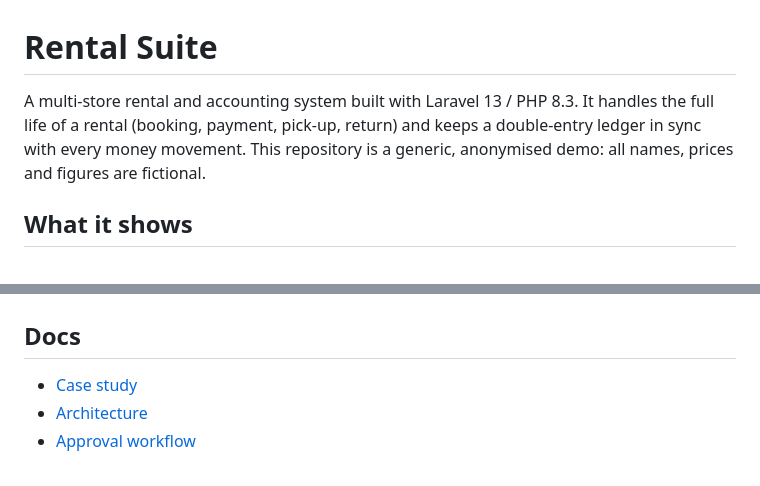
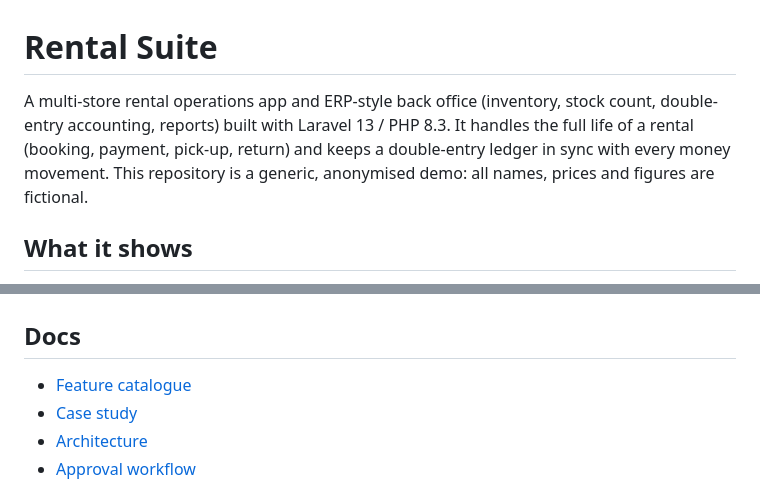
Before and after one commit to rizqyalbani/rental-suite, a Markdown page: README.md, 2 parts joined by grey strips. Drawn GitHub-style.

Commit message:
Add full feature catalogue

```diff
--- a/README.md
+++ b/README.md
@@ -1,6 +1,6 @@
 # Rental Suite
 
-A multi-store rental and accounting system built with Laravel 13 / PHP 8.3. It handles the full life of a rental (booking, payment, pick-up, return) and keeps a double-entry ledger in sync with every money movement. This repository is a generic, anonymised demo: all names, prices and figures are fictional.
+A multi-store rental operations app and ERP-style back office (inventory, stock count, double-entry accounting, reports) built with Laravel 13 / PHP 8.3. It handles the full life of a rental (booking, payment, pick-up, return) and keeps a double-entry ledger in sync with every money movement. This repository is a generic, anonymised demo: all names, prices and figures are fictional.
 
 ## What it shows
 
@@ -25,6 +25,7 @@ Fictional demo data (see `DemoPortfolioSeeder`).
 
 ## Docs
 
+- [Feature catalogue](docs/features.md)
 - [Case study](docs/case-study.md)
 - [Architecture](docs/architecture.md)
 - [Approval workflow](docs/approval-workflow.md)
```
Also changed, not shown: docs/features.md (added, +83 -0 lines).
